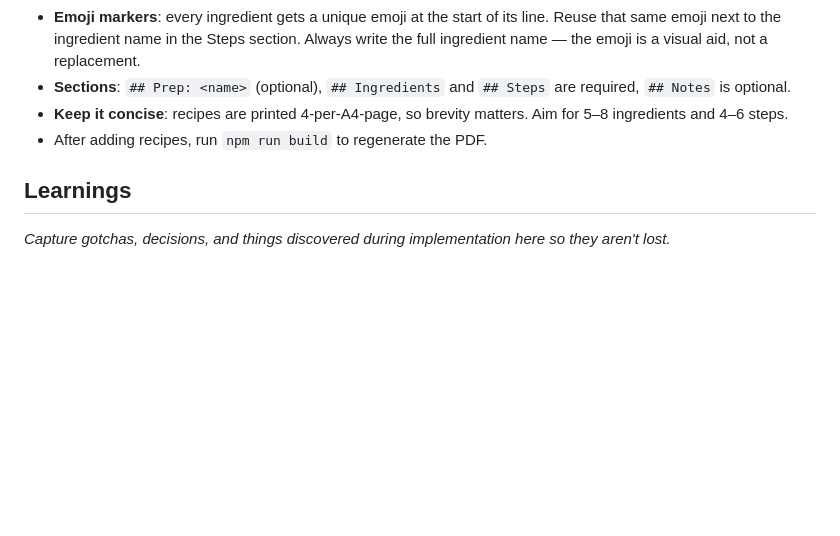
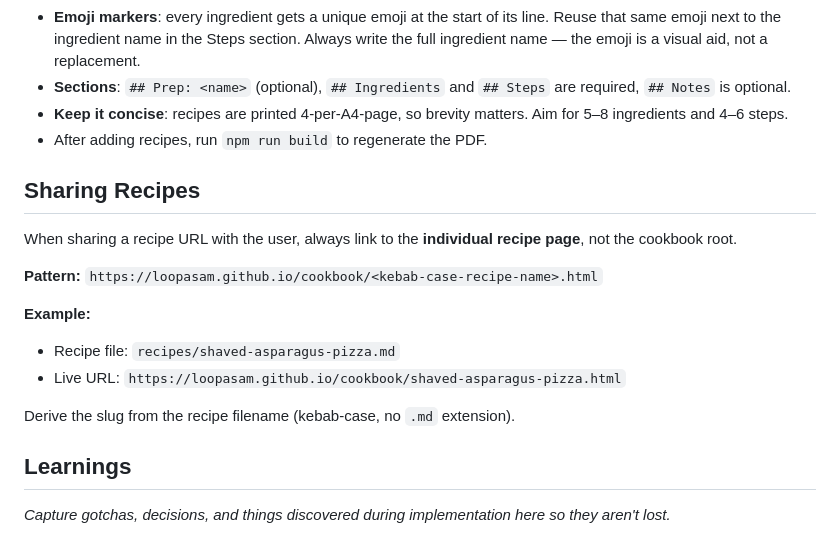
Before and after one commit to loopasam/cookbook, a Markdown page: AGENTS.md, the part around the change. Drawn GitHub-style; blank space fills up the shorter version.

Commit message:
Add recipe URL sharing convention to AGENTS.md

```diff
--- a/AGENTS.md
+++ b/AGENTS.md
@@ -84,6 +84,18 @@ If the same prep is used in multiple recipes, duplicate it in each file — ever
 - **Keep it concise**: recipes are printed 4-per-A4-page, so brevity matters. Aim for 5–8 ingredients and 4–6 steps.
 - After adding recipes, run `npm run build` to regenerate the PDF.
 
+## Sharing Recipes
+
+When sharing a recipe URL with the user, always link to the **individual recipe page**, not the cookbook root.
+
+**Pattern:** `https://loopasam.github.io/cookbook/<kebab-case-recipe-name>.html`
+
+**Example:**
+- Recipe file: `recipes/shaved-asparagus-pizza.md`
+- Live URL: `https://loopasam.github.io/cookbook/shaved-asparagus-pizza.html`
+
+Derive the slug from the recipe filename (kebab-case, no `.md` extension).
+
 ## Learnings
 
 _Capture gotchas, decisions, and things discovered during implementation here so they aren't lost._
```
